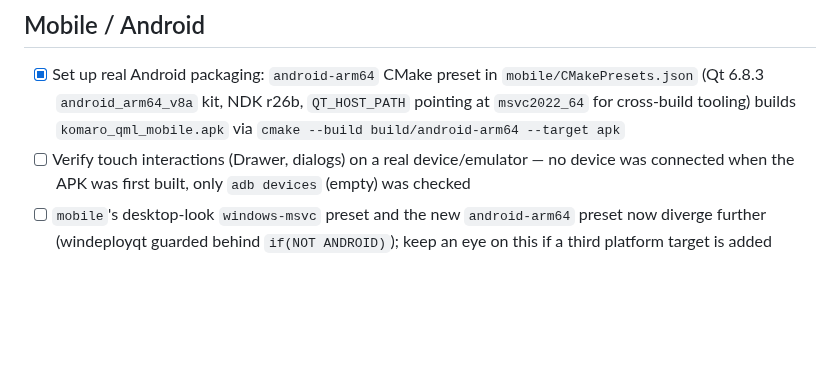
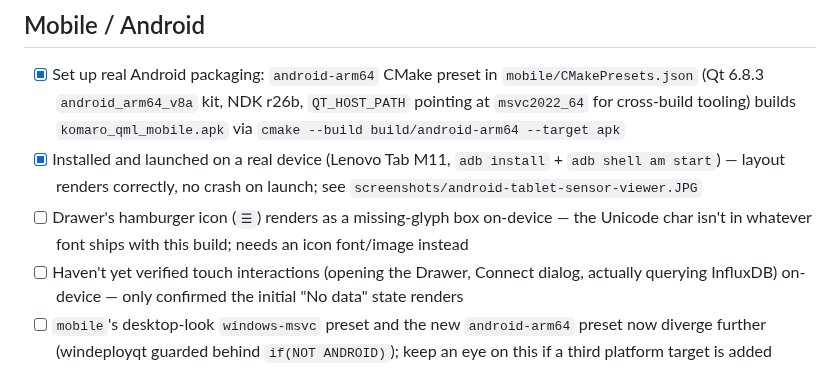
Before and after one commit to yyk99/komaro, a Markdown page: qml/TODO.md, the part around the change. GitHub-like rendering; blank space fills up the shorter version.

Commit message:
Add on-device Android screenshot, confirm APK runs on real hardware
- Installed and launched the built APK on a Lenovo Tab M11 via adb;
  layout renders correctly, no crash on launch
- Note the Drawer hamburger icon renders as a missing-glyph box on
  this device - needs an icon font/image instead of the Unicode char
- Touch interactions (Drawer, Connect dialog, live query) still
  unverified on-device

Co-Authored-By: Claude Sonnet 5 <noreply@anthropic.com>

```diff
--- a/qml/TODO.md
+++ b/qml/TODO.md
@@ -15,7 +15,9 @@
 ## Mobile / Android
 
 - [x] Set up real Android packaging: `android-arm64` CMake preset in `mobile/CMakePresets.json` (Qt 6.8.3 `android_arm64_v8a` kit, NDK r26b, `QT_HOST_PATH` pointing at `msvc2022_64` for cross-build tooling) builds `komaro_qml_mobile.apk` via `cmake --build build/android-arm64 --target apk`
-- [ ] Verify touch interactions (Drawer, dialogs) on a real device/emulator — no device was connected when the APK was first built, only `adb devices` (empty) was checked
+- [x] Installed and launched on a real device (Lenovo Tab M11, `adb install` + `adb shell am start`) — layout renders correctly, no crash on launch; see `screenshots/android-tablet-sensor-viewer.JPG`
+- [ ] Drawer's hamburger icon (`☰`) renders as a missing-glyph box on-device — the Unicode char isn't in whatever font ships with this build; needs an icon font/image instead
+- [ ] Haven't yet verified touch interactions (opening the Drawer, Connect dialog, actually querying InfluxDB) on-device — only confirmed the initial "No data" state renders
 - [ ] `mobile`'s desktop-look `windows-msvc` preset and the new `android-arm64` preset now diverge further (windeployqt guarded behind `if(NOT ANDROID)`); keep an eye on this if a third platform target is added
 
 ## Cleanup
```
Also changed, not shown: qml/README.md (+4 -0 lines), qml/screenshots/android-tablet-sensor-viewer.JPG (added).
